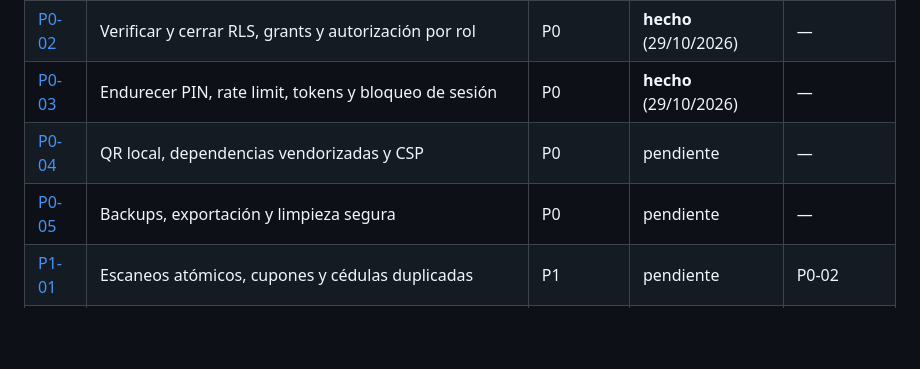
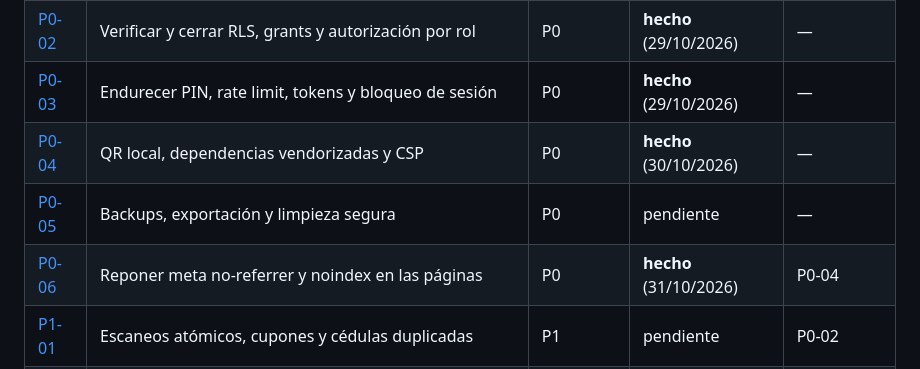
Before and after one commit to afvelis/nitroacceso, a Markdown page: tareas/README.md, the part around the change. Rendered like a GitHub page; blank space fills up the shorter version.

Commit message:
P0-06: tarea del backlog
P0-06: tarea del backlog con evidencia + índice (P0-04 a hecho)

```diff
--- a/tareas/README.md
+++ b/tareas/README.md
@@ -59,8 +59,9 @@ Usa [PLANTILLA.md](PLANTILLA.md) para crear tareas nuevas. No renombres los IDs
 | [P0-01](P0-01-xss-escape.md) | Eliminar el XSS almacenado y centralizar el escape | P0 | **hecho** (28/10/2026) | — |
 | [P0-02](P0-02-rls-autorizacion.md) | Verificar y cerrar RLS, grants y autorización por rol | P0 | **hecho** (29/10/2026) | — |
 | [P0-03](P0-03-login-sesiones.md) | Endurecer PIN, rate limit, tokens y bloqueo de sesión | P0 | **hecho** (29/10/2026) | — |
-| [P0-04](P0-04-qr-csp-dependencias.md) | QR local, dependencias vendorizadas y CSP | P0 | pendiente | — |
+| [P0-04](P0-04-qr-csp-dependencias.md) | QR local, dependencias vendorizadas y CSP | P0 | **hecho** (30/10/2026) | — |
 | [P0-05](P0-05-backups-limpieza.md) | Backups, exportación y limpieza segura | P0 | pendiente | — |
+| [P0-06](P0-06-metas-no-referrer-noindex.md) | Reponer meta no-referrer y noindex en las páginas | P0 | **hecho** (31/10/2026) | P0-04 |
 | [P1-01](P1-01-integridad-escaneos-cupones.md) | Escaneos atómicos, cupones y cédulas duplicadas | P1 | pendiente | P0-02 |
 | [P1-02](P1-02-roles-estado-puerta.md) | Rol supervisor y revalidación de estado en puerta | P1 | pendiente | P0-02 |
 | [P1-03](P1-03-auditoria-privacidad.md) | Auditoría de acciones y privacidad de datos | P1 | pendiente | P0-02 |
```
Also changed, not shown: tareas/P0-06-metas-no-referrer-noindex.md (added, +94 -0 lines).
